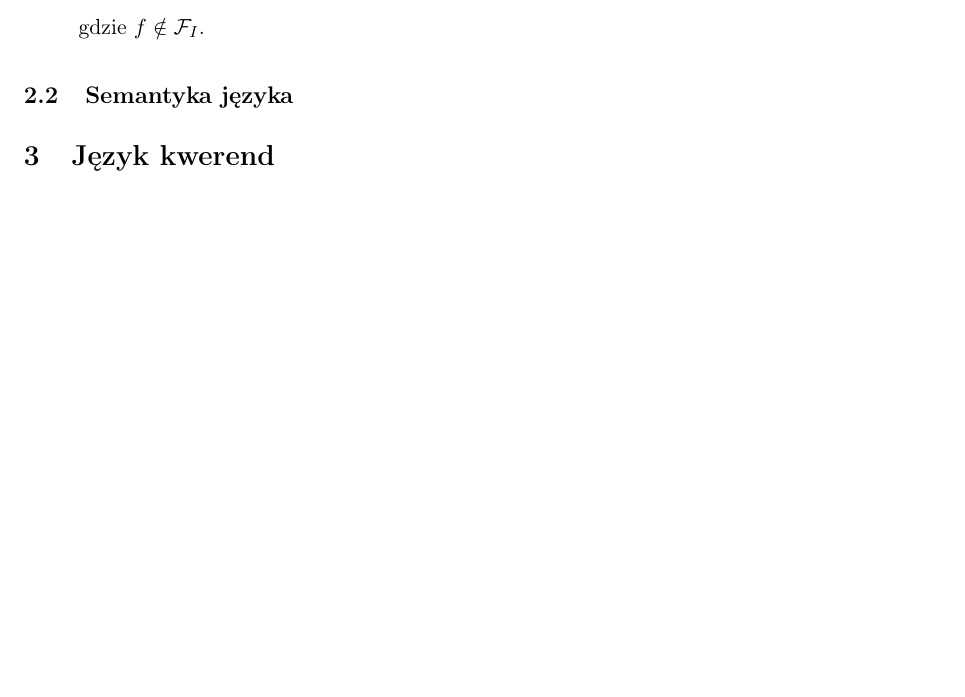
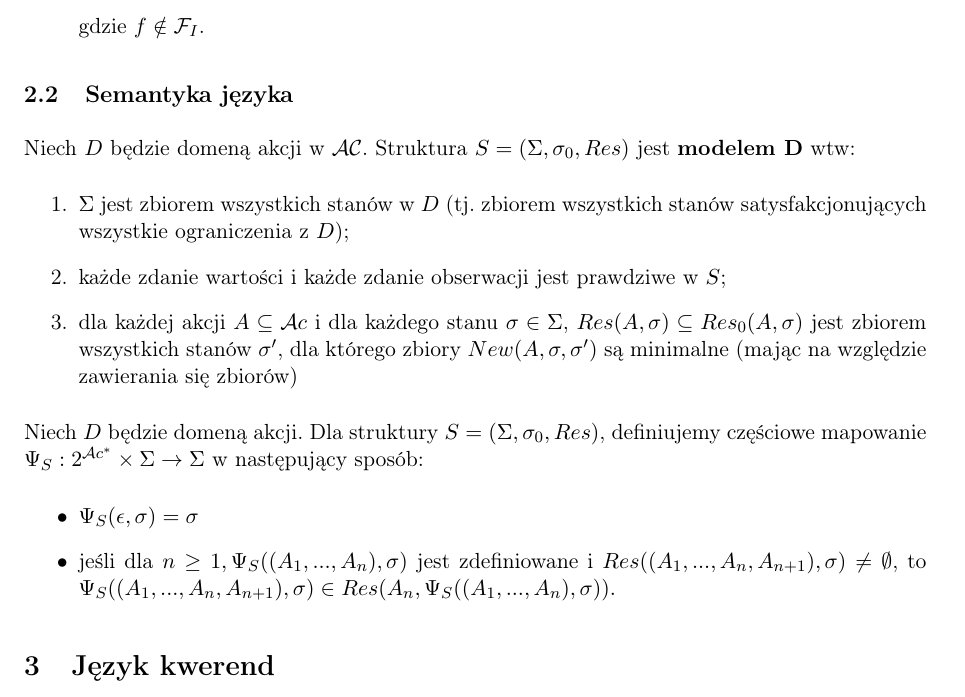
Before and after one commit to bdach/knowledge-representation, a LaTeX document (doc/theory/theory.tex): part of page 3 of 3 before the commit and part of page 3 of 4 after it, cut so that both start at the same text, the shorter picture padded with empty space. Compiled offline with pdfLaTeX.

Commit message:
model and psi functions

```diff
--- a/doc/theory/theory.tex
+++ b/doc/theory/theory.tex
@@ -161,6 +161,25 @@ W języku istnieje pięć rodzajów zdań:
 
 % Model, funkcje psi - Michał
 
+%Model
+
+Niech $D$ będzie domeną akcji w $\mathcal{AC}$. Struktura $S = (\Sigma,\sigma_0,Res)$ jest \textbf{modelem D} wtw:
+\begin{enumerate}
+\item $\Sigma$ jest zbiorem wszystkich stanów w $D$ (tj. zbiorem wszystkich stanów satysfakcjonujących wszystkie ograniczenia z $D$);
+\item każde zdanie wartości i każde zdanie obserwacji jest prawdziwe w $S$;
+\item dla każdej akcji $A \subseteq \mathcal{A}c$ i dla każdego stanu $\sigma \in \Sigma$, $Res(A,\sigma) \subseteq Res_0(A,\sigma)$ jest zbiorem wszystkich stanów $\sigma'$, dla którego zbiory $New(A,\sigma,\sigma')$ są minimalne (mając na względzie zawierania się zbiorów)
+%w oryginale powyższy fragment: "are minimal (wrt set inclusion)." wrt - with regards to, nie jestem pewien czy to dobrze przetłumaczyłem
+\end{enumerate}
+
+%Funkcje psi
+
+Niech $D$ będzie domeną akcji. Dla struktury $S = (\Sigma,\sigma_0,Res)$, definiujemy częściowe mapowanie
+$\Psi_S : 2^{\mathcal{A}c^*} \times \Sigma \rightarrow \Sigma$ w następujący sposób:
+\begin{itemize}
+\item $\Psi_S(\epsilon,\sigma) = \sigma$
+\item jeśli dla $n \geq 1, \Psi_S((A_1,...,A_n),\sigma)$ jest zdefiniowane i $Res((A_1,...,A_n,A_{n+1}),\sigma) \neq \emptyset$, to $\Psi_S((A_1,...,A_n,A_{n+1}),\sigma) \in Res(A_n,\Psi_S((A_1,...,A_n),\sigma)).$
+\end{itemize}
+
 \section{Język kwerend}
 
 \subsection{Składnia języka}
```
